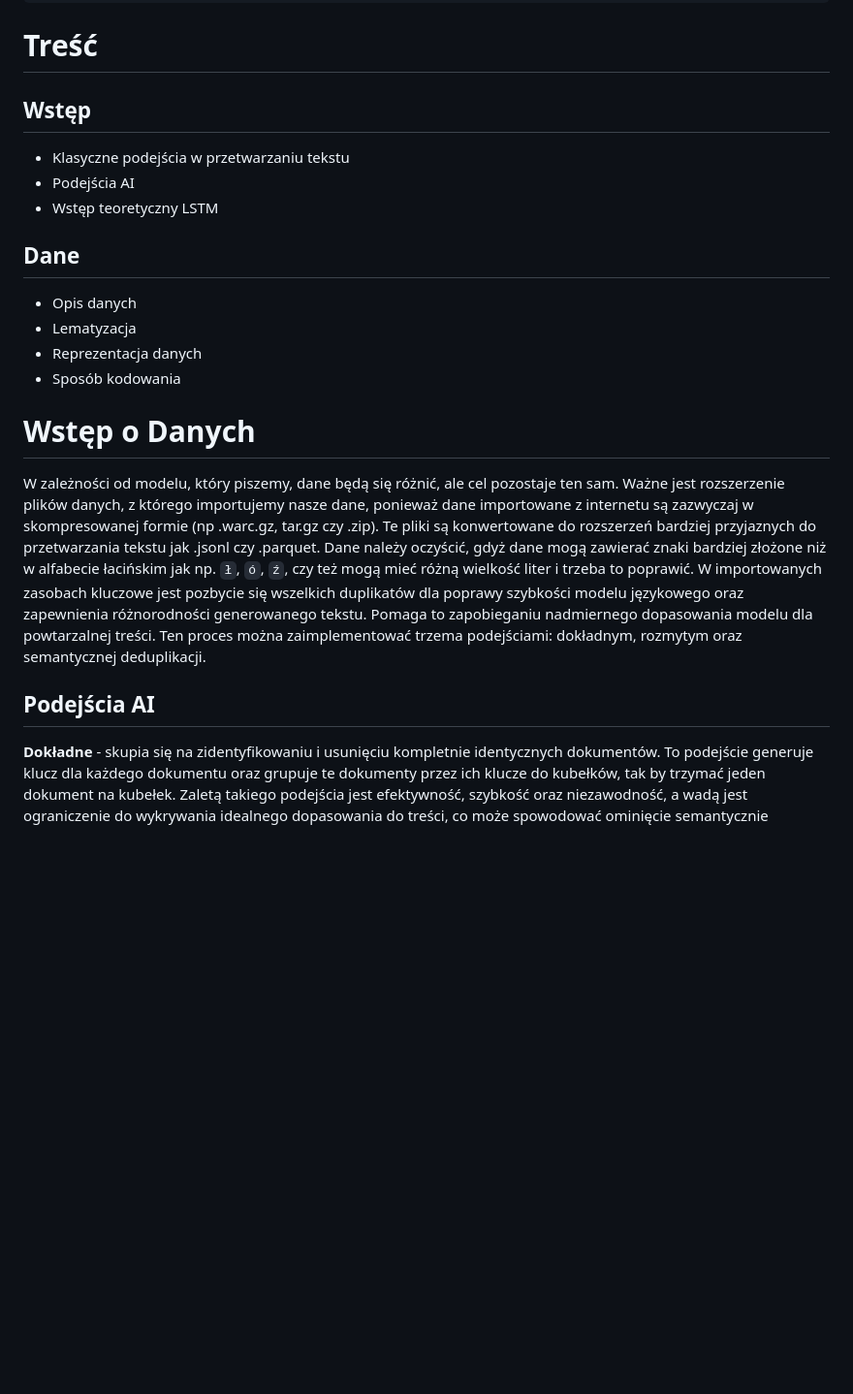
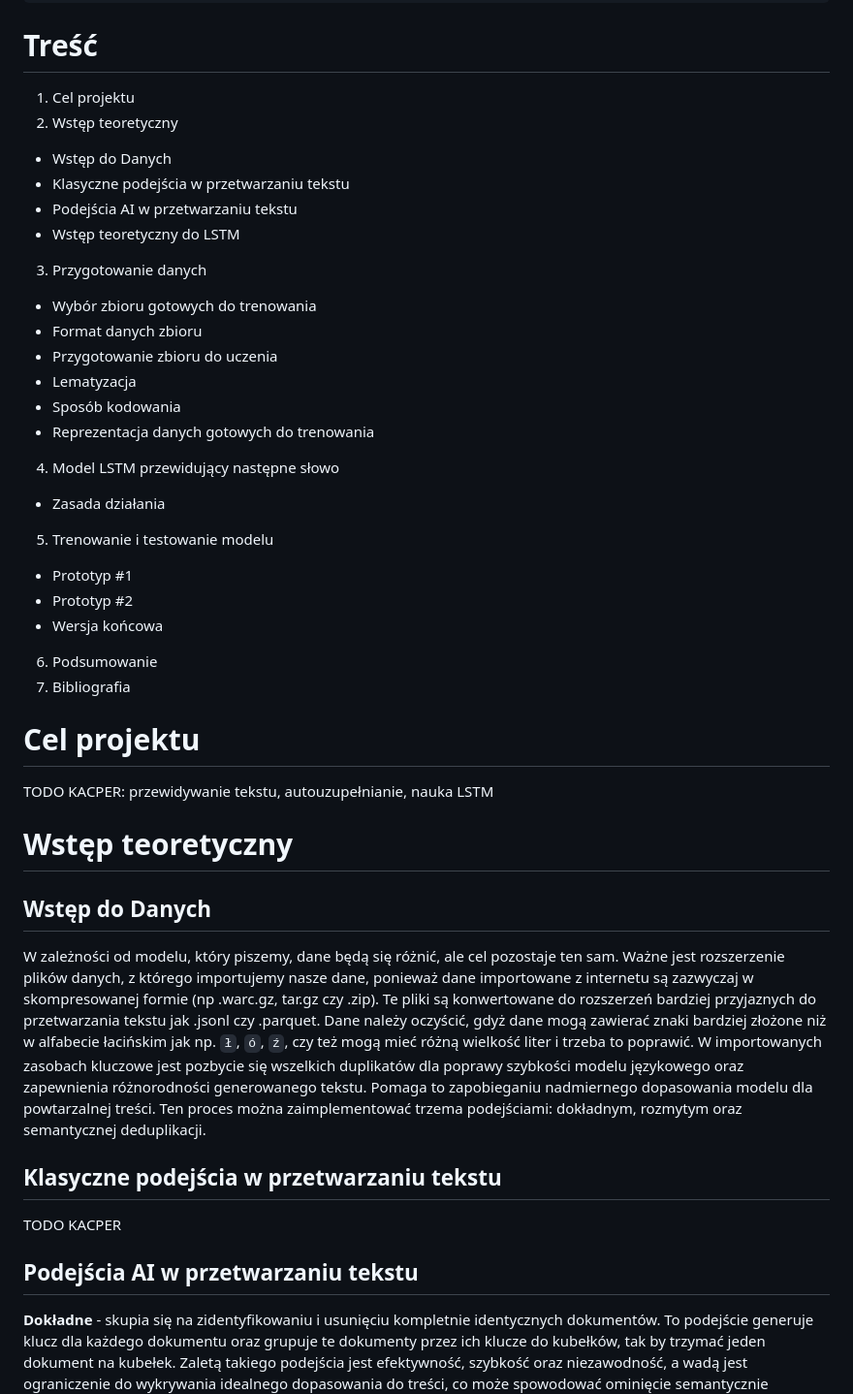
Before and after one commit to Sweetoos/ai-projekt-uni, a Markdown page: notes.md, the part around one of its changes. Shown at 97% size. Rendered like a GitHub page; blank space fills up the shorter version.

```diff
--- a/notes.md
+++ b/notes.md
@@ -24,24 +24,43 @@ python3 src/3_predict.py
 
 # Treść
 
-## Wstęp
+1. Cel projektu
+2. Wstęp teoretyczny
+  - Wstęp do Danych
+  - Klasyczne podejścia w przetwarzaniu tekstu
+  - Podejścia AI w przetwarzaniu tekstu
+  - Wstęp teoretyczny do LSTM
+3. Przygotowanie danych
+  - Wybór zbioru gotowych do trenowania
+  - Format danych zbioru
+  - Przygotowanie zbioru do uczenia
+  - Lematyzacja
+  - Sposób kodowania
+  - Reprezentacja danych gotowych do trenowania
+4. Model LSTM przewidujący następne słowo
+  - Zasada działania
+5. Trenowanie i testowanie modelu
+  - Prototyp #1
+  - Prototyp #2
+  - Wersja końcowa
+6. Podsumowanie
+7. Bibliografia
 
-- Klasyczne podejścia w przetwarzaniu tekstu
-- Podejścia AI
-- Wstęp teoretyczny LSTM
+# Cel projektu
 
-## Dane
+TODO KACPER: przewidywanie tekstu, autouzupełnianie, nauka LSTM
 
-- Opis danych
-- Lematyzacja
-- Reprezentacja danych
-- Sposób kodowania
+# Wstęp teoretyczny
 
-# Wstęp o Danych
+## Wstęp do Danych
 
 W zależności od modelu, który piszemy, dane będą się różnić, ale cel pozostaje ten sam. Ważne jest rozszerzenie plików danych, z którego importujemy nasze dane, ponieważ dane importowane z internetu są zazwyczaj w skompresowanej formie (np .warc.gz, tar.gz czy .zip). Te pliki są konwertowane do rozszerzeń bardziej przyjaznych do przetwarzania tekstu jak .jsonl czy .parquet. Dane należy oczyścić, gdyż dane mogą zawierać znaki bardziej złożone niż w alfabecie łacińskim jak np. `ł`, `ó`, `ź`, czy też mogą mieć różną wielkość liter i trzeba to poprawić. W importowanych zasobach kluczowe jest pozbycie się wszelkich duplikatów dla poprawy szybkości modelu językowego oraz zapewnienia różnorodności generowanego tekstu. Pomaga to zapobieganiu nadmiernego dopasowania modelu dla powtarzalnej treści. Ten proces można zaimplementować trzema podejściami: dokładnym, rozmytym oraz semantycznej deduplikacji.
 
-## Podejścia AI
+## Klasyczne podejścia w przetwarzaniu tekstu
+
+TODO KACPER
+
+## Podejścia AI w przetwarzaniu tekstu
 
 **Dokładne** - skupia się na zidentyfikowaniu i usunięciu kompletnie identycznych dokumentów. To podejście generuje klucz dla każdego dokumentu oraz grupuje te dokumenty przez ich klucze do kubełków, tak by trzymać jeden dokument na kubełek. Zaletą takiego podejścia jest efektywność, szybkość oraz niezawodność, a wadą jest ograniczenie do wykrywania idealnego dopasowania do treści, co może spowodować ominięcie semantycznie porównywalnych dokumentów z drobnymi wariacjami.
 
```
Also changed, not shown: other parts of notes.md (+39 -4 lines).
